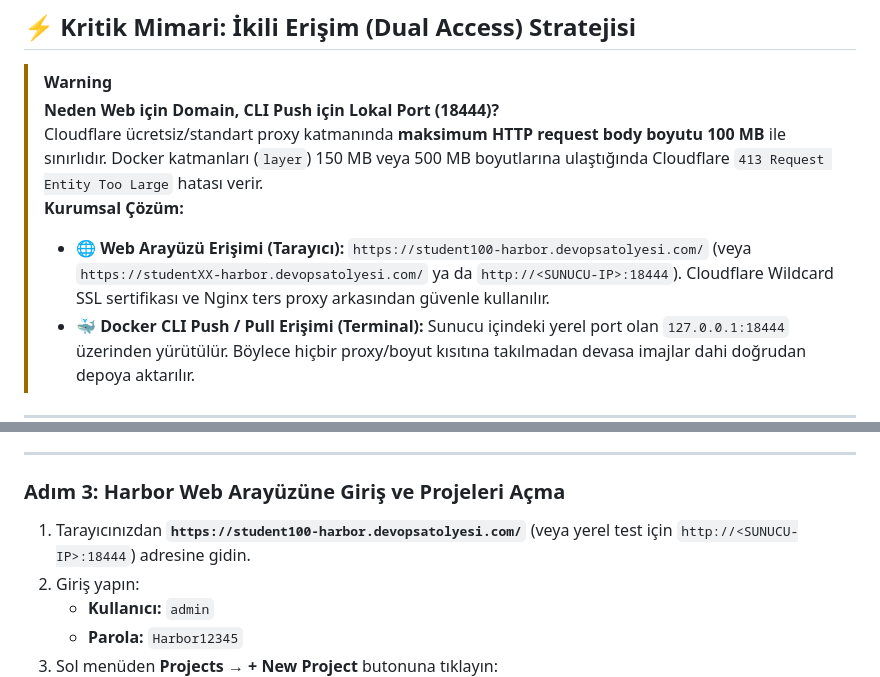
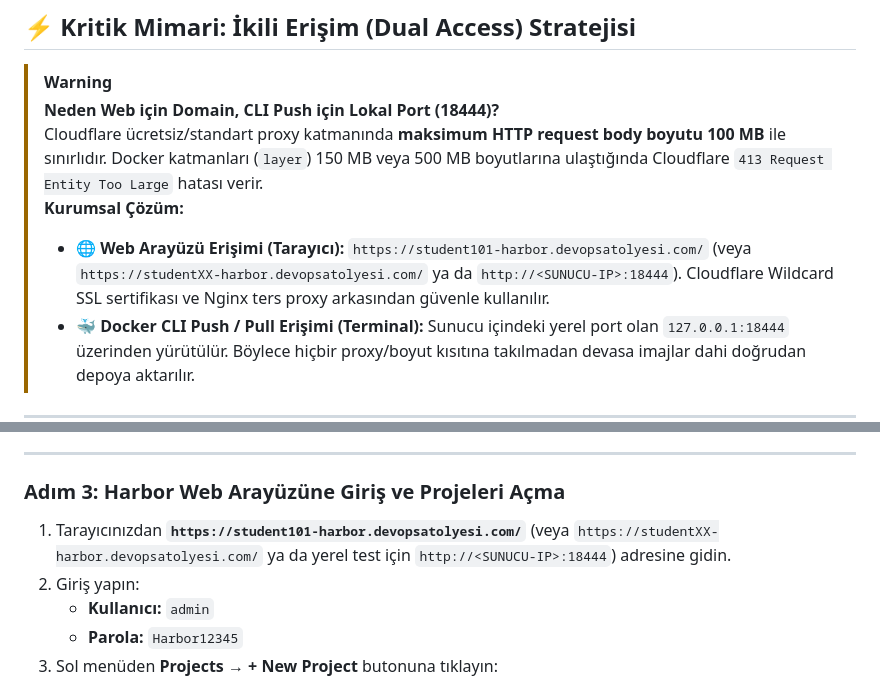
Before and after one commit to altinbogahavanur/devopslabs2, a Markdown page: lab-13-enterprise-harbor-registry/README.md, 2 parts joined by grey strips. Rendered like a GitHub page.

Commit message:
docs(lab-13): update student domain to student101 in README

```diff
--- a/lab-13-enterprise-harbor-registry/README.md
+++ b/lab-13-enterprise-harbor-registry/README.md
@@ -30,7 +30,7 @@ Kurumsal ortamlarda konteyner depolama standardı olan **Harbor Enterprise OCI R
 > **Neden Web için Domain, CLI Push için Lokal Port (18444)?**
 > Cloudflare ücretsiz/standart proxy katmanında **maksimum HTTP request body boyutu 100 MB** ile sınırlıdır. Docker katmanları (`layer`) 150 MB veya 500 MB boyutlarına ulaştığında Cloudflare `413 Request Entity Too Large` hatası verir.
 > **Kurumsal Çözüm:**
-> - 🌐 **Web Arayüzü Erişimi (Tarayıcı):** `https://student100-harbor.devopsatolyesi.com/` (veya `https://studentXX-harbor.devopsatolyesi.com/` ya da `http://<SUNUCU-IP>:18444`). Cloudflare Wildcard SSL sertifikası ve Nginx ters proxy arkasından güvenle kullanılır.
+> - 🌐 **Web Arayüzü Erişimi (Tarayıcı):** `https://student101-harbor.devopsatolyesi.com/` (veya `https://studentXX-harbor.devopsatolyesi.com/` ya da `http://<SUNUCU-IP>:18444`). Cloudflare Wildcard SSL sertifikası ve Nginx ters proxy arkasından güvenle kullanılır.
 > - 🐳 **Docker CLI Push / Pull Erişimi (Terminal):** Sunucu içindeki yerel port olan `127.0.0.1:18444` üzerinden yürütülür. Böylece hiçbir proxy/boyut kısıtına takılmadan devasa imajlar dahi doğrudan depoya aktarılır.
 
 ---
@@ -99,7 +99,7 @@ docker ps --filter "name=harbor" --format "table {{.Names}}\t{{.Status}}\t{{.Por
 
 ### Adım 3: Harbor Web Arayüzüne Giriş ve Projeleri Açma
 
-1. Tarayıcınızdan **`https://student100-harbor.devopsatolyesi.com/`** (veya yerel test için `http://<SUNUCU-IP>:18444`) adresine gidin.
+1. Tarayıcınızdan **`https://student101-harbor.devopsatolyesi.com/`** (veya `https://studentXX-harbor.devopsatolyesi.com/` ya da yerel test için `http://<SUNUCU-IP>:18444`) adresine gidin.
 2. Giriş yapın:
    - **Kullanıcı:** `admin`
    - **Parola:** `Harbor12345`
```
